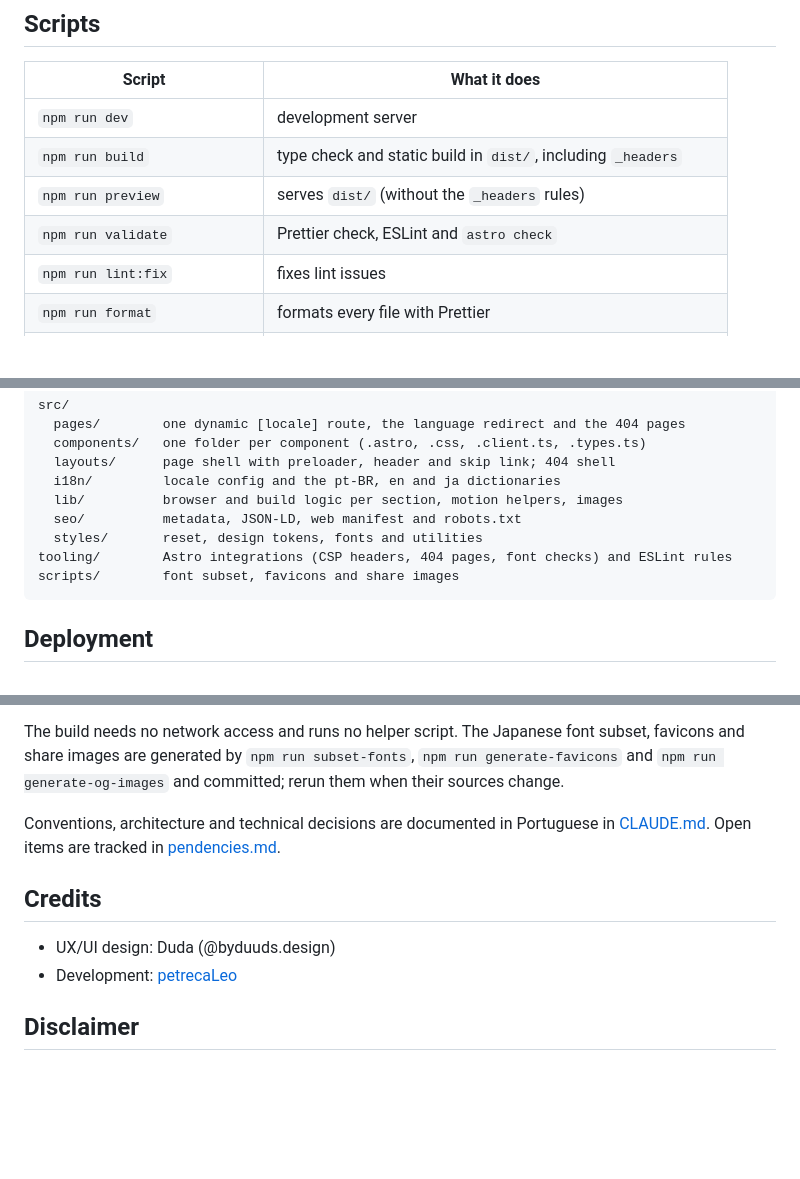
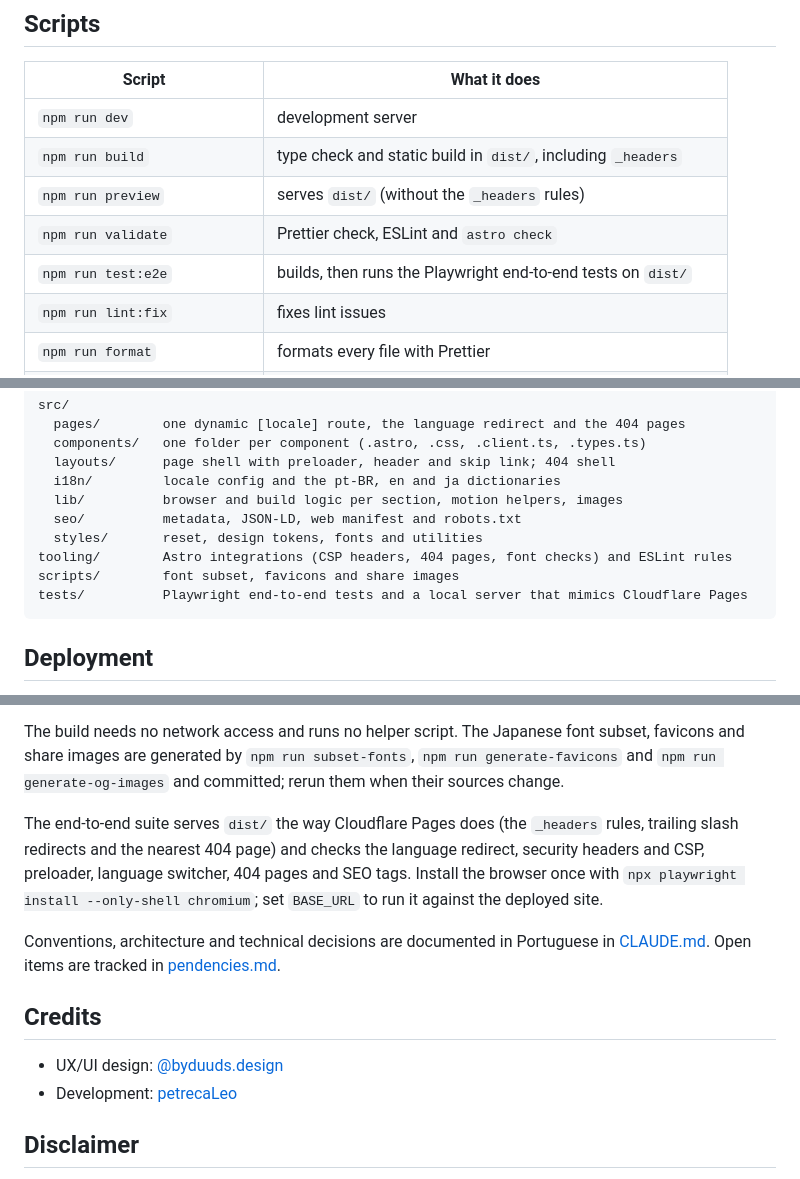
Before and after one commit to petrecaLeo/kaiju-no-8-3rd-season-fansite, a Markdown page: README.md, 3 parts joined by grey strips. GitHub-like rendering; blank space fills up the shorter version.

````diff
--- a/README.md
+++ b/README.md
@@ -112,6 +112,7 @@ Open http://localhost:4321. The root redirects to `/pt-BR/`, `/en/` or `/ja/`.
 | `npm run build`              | type check and static build in `dist/`, including `_headers`     |
 | `npm run preview`            | serves `dist/` (without the `_headers` rules)                    |
 | `npm run validate`           | Prettier check, ESLint and `astro check`                         |
+| `npm run test:e2e`           | builds, then runs the Playwright end-to-end tests on `dist/`     |
 | `npm run lint:fix`           | fixes lint issues                                                |
 | `npm run format`             | formats every file with Prettier                                 |
 | `npm run subset-fonts`       | rebuilds the Noto Sans JP subset; run it after editing `ja.json` |
@@ -131,6 +132,7 @@ src/
   styles/       reset, design tokens, fonts and utilities
 tooling/        Astro integrations (CSP headers, 404 pages, font checks) and ESLint rules
 scripts/        font subset, favicons and share images
+tests/          Playwright end-to-end tests and a local server that mimics Cloudflare Pages
 ```
 
 ## Deployment
@@ -146,12 +148,17 @@ The build needs no network access and runs no helper script. The Japanese font s
 share images are generated by `npm run subset-fonts`, `npm run generate-favicons` and
 `npm run generate-og-images` and committed; rerun them when their sources change.
 
+The end-to-end suite serves `dist/` the way Cloudflare Pages does (the `_headers` rules, trailing
+slash redirects and the nearest 404 page) and checks the language redirect, security headers and
+CSP, preloader, language switcher, 404 pages and SEO tags. Install the browser once with
+`npx playwright install --only-shell chromium`; set `BASE_URL` to run it against the deployed site.
+
 Conventions, architecture and technical decisions are documented in Portuguese in
 [CLAUDE.md](./CLAUDE.md). Open items are tracked in [pendencies.md](./pendencies.md).
 
 ## Credits
 
-- UX/UI design: Duda (@byduuds.design)
+- UX/UI design: [@byduuds.design](https://www.instagram.com/byduuds.design)
 - Development: [petrecaLeo](https://github.com/petrecaLeo)
 
 ## Disclaimer
````
Also changed, not shown: CLAUDE.md (+40 -5 lines), pendencies.md (+28 -22 lines).
